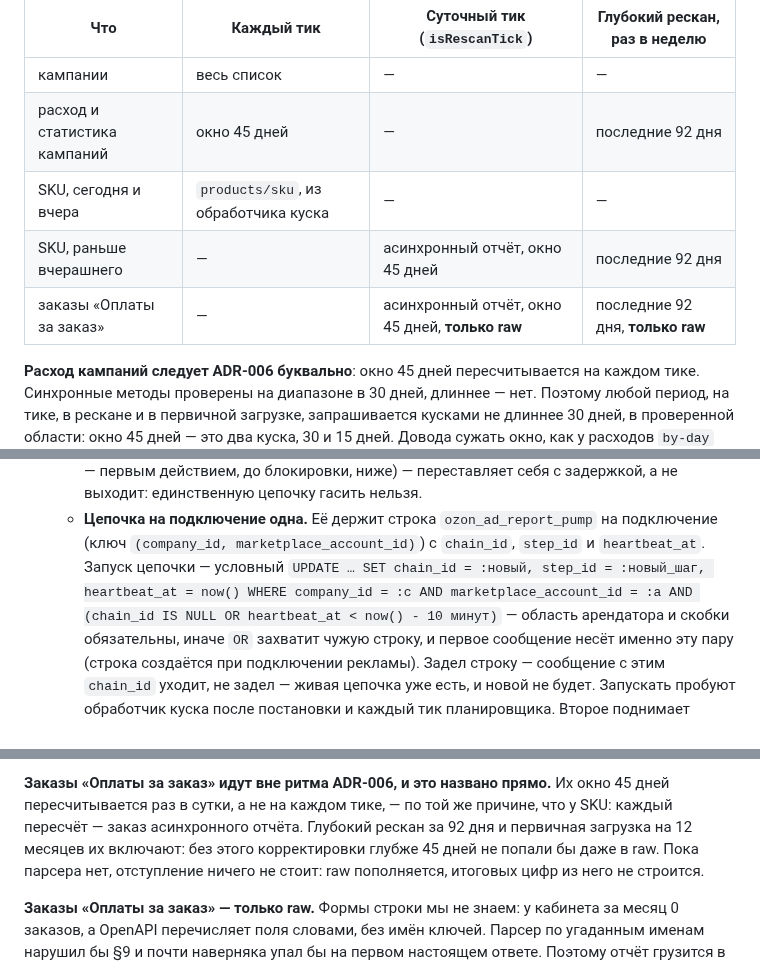
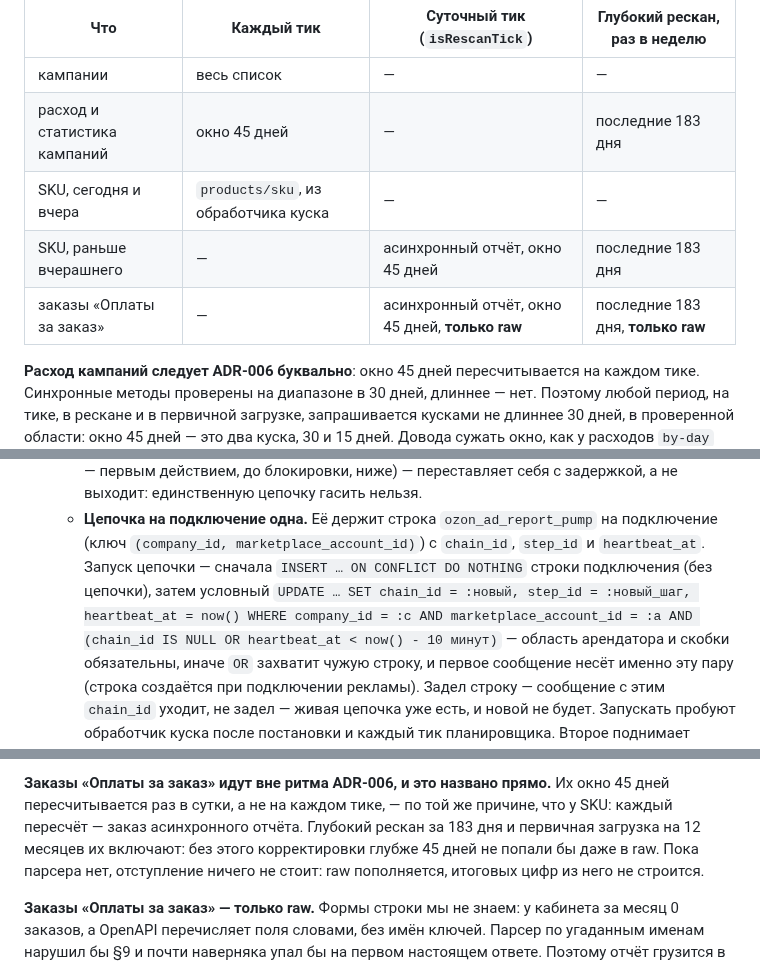
Before and after one commit to pavelsur07/app-service-analytics, a Markdown page: docs/adr/0026-ozon-advertising-source.md, 3 parts joined by grey strips. Rendered like a GitHub page.

```diff
--- a/docs/adr/0026-ozon-advertising-source.md
+++ b/docs/adr/0026-ozon-advertising-source.md
@@ -309,10 +311,10 @@ Performance рублёвый. Это не умолчание в `Money`: вал
 | Что | Каждый тик | Суточный тик (`isRescanTick`) | Глубокий рескан, раз в неделю |
 |---|---|---|---|
 | кампании | весь список | — | — |
-| расход и статистика кампаний | окно 45 дней | — | последние 92 дня |
+| расход и статистика кампаний | окно 45 дней | — | последние 183 дня |
 | SKU, сегодня и вчера | `products/sku`, из обработчика куска | — | — |
-| SKU, раньше вчерашнего | — | асинхронный отчёт, окно 45 дней | последние 92 дня |
-| заказы «Оплаты за заказ» | — | асинхронный отчёт, окно 45 дней, **только raw** | последние 92 дня, **только raw** |
+| SKU, раньше вчерашнего | — | асинхронный отчёт, окно 45 дней | последние 183 дня |
+| заказы «Оплаты за заказ» | — | асинхронный отчёт, окно 45 дней, **только raw** | последние 183 дня, **только raw** |
 
 **Расход кампаний следует ADR-006 буквально**: окно 45 дней
 пересчитывается на каждом тике. Синхронные методы проверены
@@ -486,7 +490,8 @@ SKU-отчёта всегда совпадают с уже записанным
   - **Цепочка на подключение одна.** Её держит строка
     `ozon_ad_report_pump` на подключение (ключ `(company_id,
     marketplace_account_id)`) с `chain_id`, `step_id` и `heartbeat_at`. Запуск
-    цепочки — условный `UPDATE … SET chain_id = :новый, step_id =
+    цепочки — сначала `INSERT … ON CONFLICT DO NOTHING` строки подключения
+    (без цепочки), затем условный `UPDATE … SET chain_id = :новый, step_id =
     :новый_шаг, heartbeat_at = now() WHERE company_id = :c AND
     marketplace_account_id = :a AND (chain_id IS NULL OR heartbeat_at <
     now() - 10 минут)` — область арендатора и скобки обязательны,
@@ -540,7 +545,7 @@ SKU-отчёта всегда совпадают с уже записанным
 **Заказы «Оплаты за заказ» идут вне ритма ADR-006, и это названо прямо.**
 Их окно 45 дней пересчитывается раз в сутки, а не на каждом тике, —
 по той же причине, что у SKU: каждый пересчёт — заказ асинхронного
-отчёта. Глубокий рескан за 92 дня и первичная загрузка на 12 месяцев
+отчёта. Глубокий рескан за 183 дня и первичная загрузка на 12 месяцев
 их включают: без этого корректировки глубже 45 дней не попали бы
 даже в raw. Пока парсера нет, отступление ничего не стоит: raw
 пополняется, итоговых цифр из него не строится.
```
Also changed, not shown: other parts of docs/adr/0026-ozon-advertising-source.md (+19 -15 lines).
